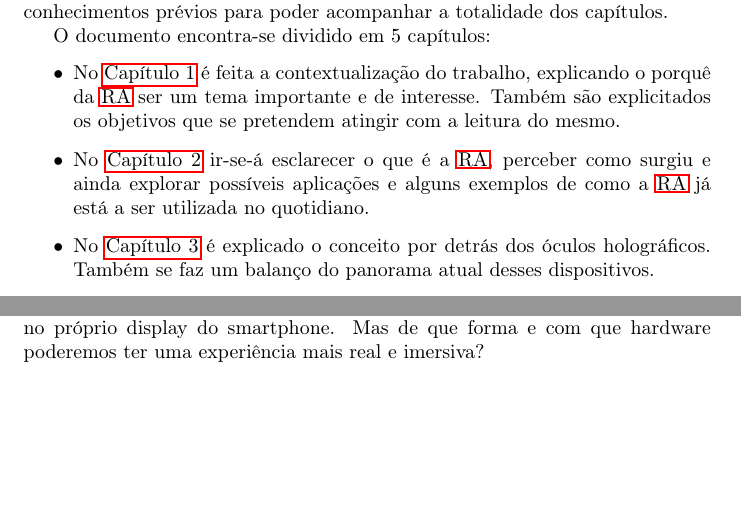
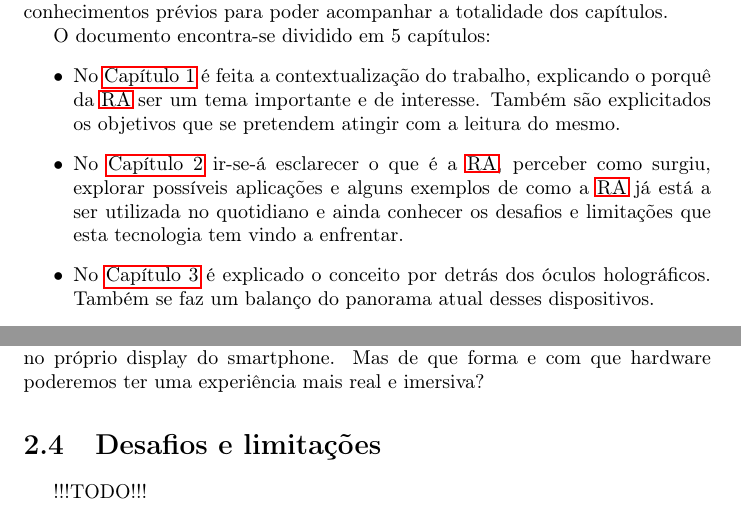
Before and after one commit to miguelviladev/iei-ta-pf, a LaTeX document (documento.tex): two parts of pages 7 and 11 of 17 before the commit and two parts of pages 7 and 12 of 18 after it, joined at a grey line, cut so that both start at the same text, the shorter picture padded with empty space. Compiled offline with pdfLaTeX.

Commit message:
updated document structure

```diff
--- a/documento.tex
+++ b/documento.tex
@@ -99,7 +99,7 @@ O relatório \textit{Realidade Aumentada} contém informação abrangente relati
 O documento encontra-se dividido em 5 capítulos:
 \begin{itemize}
     \item No \autoref{chap.introducao} é feita a contextualização do trabalho, explicando o porquê da \ac{ra} ser um tema importante e de interesse. Também são explicitados os objetivos que se pretendem atingir com a leitura do mesmo.
-    \item No \autoref{chap.realidade-aumentada} ir-se-á esclarecer o que é a \ac{ra}, perceber como surgiu e ainda explorar possíveis aplicações e alguns exemplos de como a \ac{ra} já está a ser utilizada no quotidiano.
+    \item No \autoref{chap.realidade-aumentada} ir-se-á esclarecer o que é a \ac{ra}, perceber como surgiu, explorar possíveis aplicações e alguns exemplos de como a \ac{ra} já está a ser utilizada no quotidiano e ainda conhecer os desafios e limitações que esta tecnologia tem vindo a enfrentar.
     \item No \autoref{chap.oculos-holograficos} é explicado o conceito por detrás dos óculos holográficos. Também se faz um balanço do panorama atual desses dispositivos.
     \item No \autoref{chap.microsoft-hololens-2} analisa-se em detalhe os óculos de realidade aumentada \textit{HoloLens 2} percebendo qual a sua utilidade, quais as suas principais características e a quem se destina.
     \item Por fim, no \autoref{chap.conclusao} serão apresentadas as principais conclusões do trabalho, prevendo de que forma esta tecnologia irá revolucionar e entrar nas vidas do cidadão comum.
@@ -175,6 +175,9 @@ aumentada permite que o utilizador possa experimentar, por exemplo, um móvel qu
 
 Esta “mesclagem” da realidade com o virtual será visualizada pelo utilizador no próprio display do smartphone. Mas de que forma e com que hardware poderemos ter uma experiência mais real e imersiva?
 
+\section{Desafios e limitações}
+!!!TODO!!!
+
 %%% ÓCULOS HOLOGRÁFICOS %%%
 \chapter{Óculos Holográficos}
 \label{chap.oculos-holograficos}
```
Also changed, not shown: documento.pdf.
